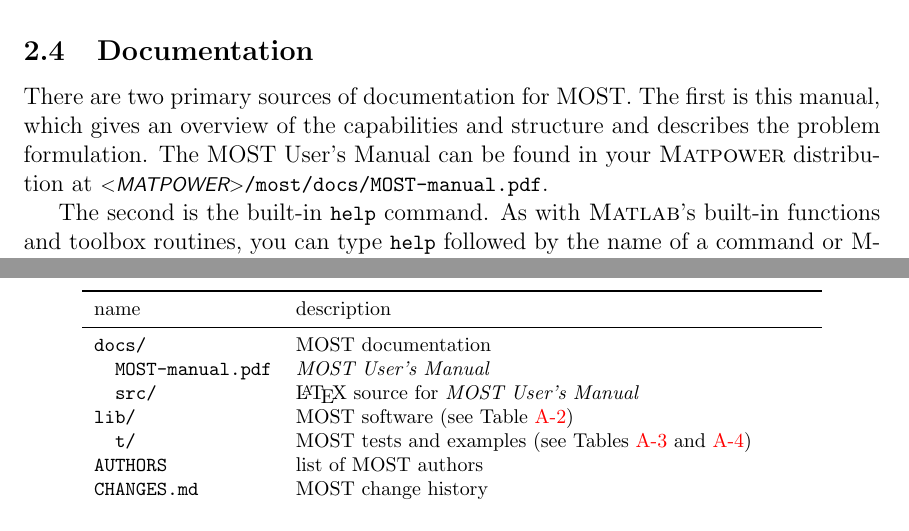
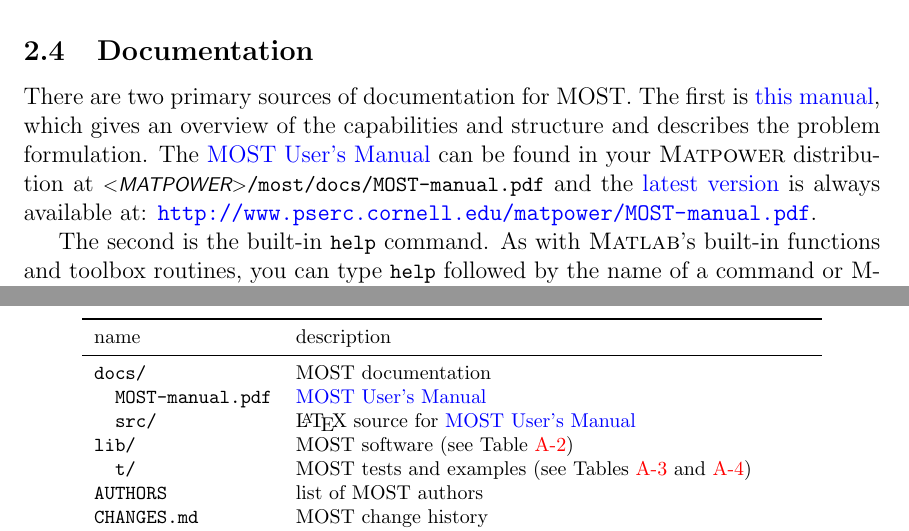
Before and after one commit to MATPOWER/most, a LaTeX document (docs/src/MOST-manual/MOST-manual.tex): two parts of pages 15 and 107 of 113, joined at a grey line, cut so that both start at the same text. Compiled offline with pdfLaTeX.

Commit message:
Add link (in manual) to online version of manual.

```diff
--- a/docs/src/MOST-manual/MOST-manual.tex
+++ b/docs/src/MOST-manual/MOST-manual.tex
@@ -502,7 +502,7 @@
 
 \subsection{Documentation}
 
-There are two primary sources of documentation for \most{}. The first is this manual, which gives an overview of the capabilities and structure and describes the problem formulation. The \most{} User's Manual can be found in your \matpower{} distribution at \mppath{/most/docs/MOST-manual.pdf}.
+There are two primary sources of documentation for \most{}. The first is \href{\mostmanurl}{this manual}, which gives an overview of the capabilities and structure and describes the problem formulation. The \mostman{} can be found in your \matpower{} distribution at \mppath{/most/docs/MOST-manual.pdf} and the \href{\currentmostmanurl}{latest version} is always available at: \url{\currentmostmanurl}.
 
 The second is the built-in \code{help} command. As with \matlab{}'s built-in functions and toolbox routines, you can type \code{help} followed by the name of a command or M-file to get help on that particular function. Many of the \most{} related M-files have such documentation and this should be considered the main reference for the calling options for each individual function. See Appendix~\ref{app:functions} for a list of \most{} functions.
 
@@ -3097,8 +3097,8 @@
 name & description \\
 \midrule
 \code{docs/}	& \most{} documentation	\\
-\code{~~MOST-manual.pdf}	& \emph{\most{} User's Manual}	\\
-\code{~~src/}	& \LaTeX{} source for \emph{\most{} User's Manual}	\\
+\code{~~MOST-manual.pdf}	& \mostman{}	\\
+\code{~~src/}	& \LaTeX{} source for \mostman{}	\\
 \code{lib/}	& \most{} software (see Table~\ref{tab:mostsw})	\\
 \code{~~t/}	& \most{} tests and examples (see Tables~\ref{tab:mosttestdata} and \ref{tab:mosttests})	\\
 \code{AUTHORS}	& list of \most{} authors	\\
```
Also changed, not shown: docs/MOST-manual.pdf.
